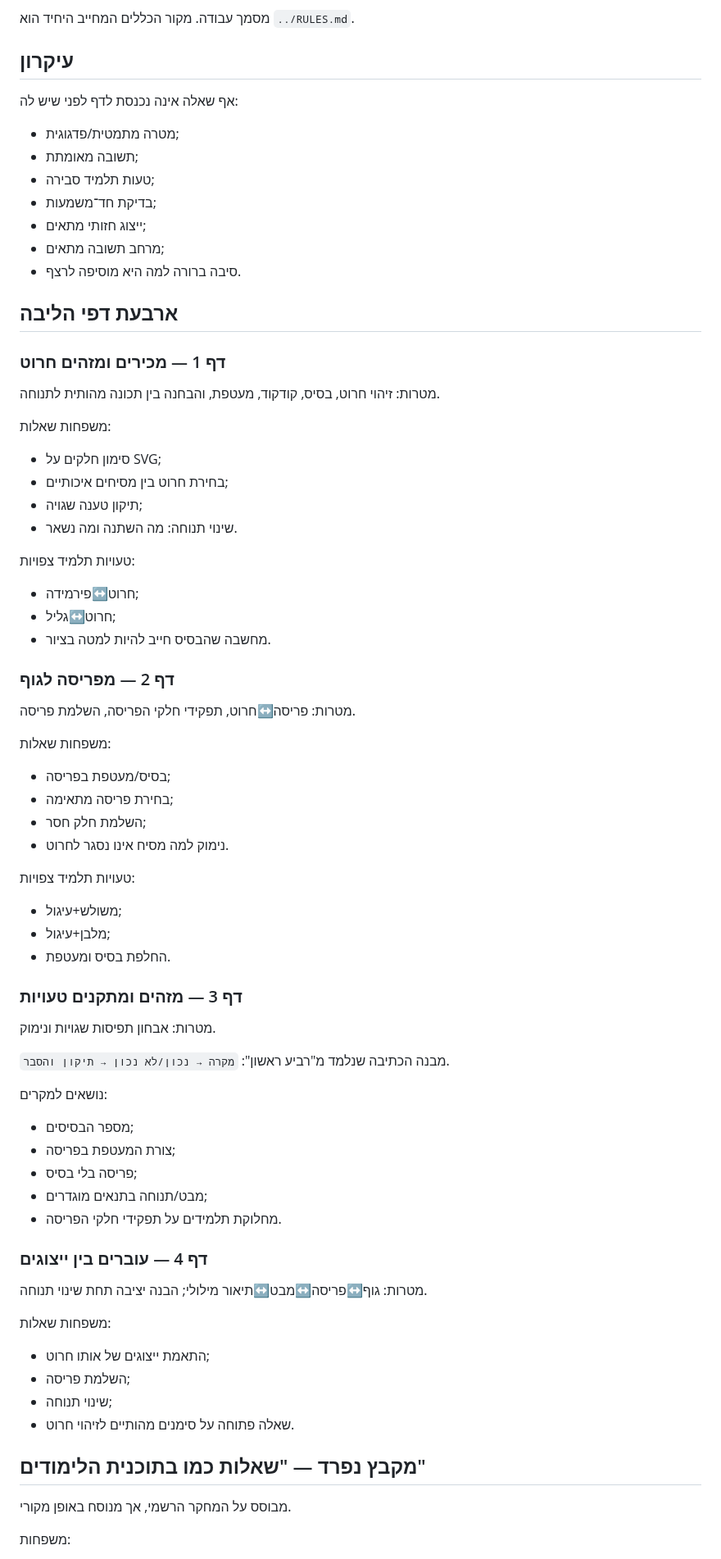
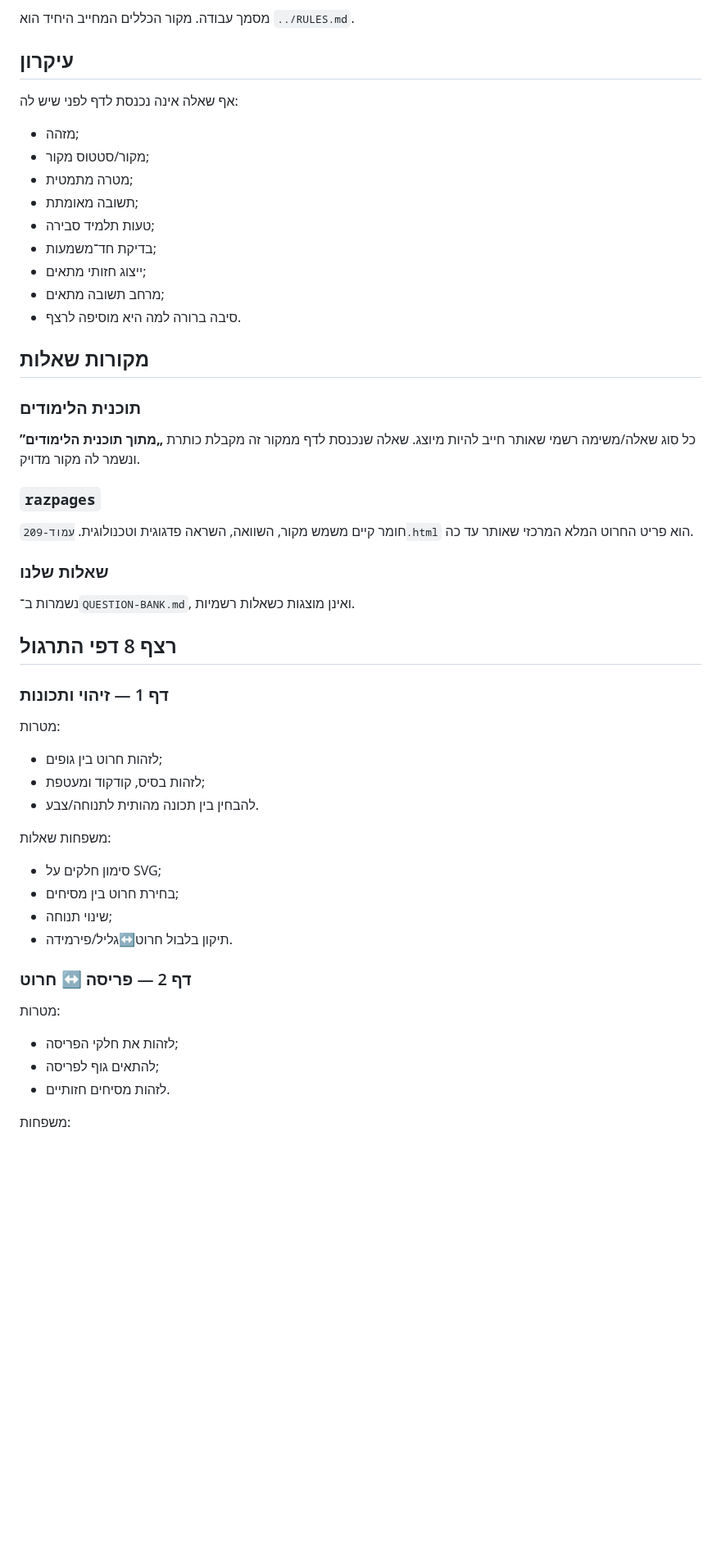
Before and after one commit to yanivmizrachiy/smartschool-hebrew-voice-notes, a Markdown page: questions/QUESTION-MAP.md, the part around one of its changes. Shown at 82% size. GitHub-like rendering; blank space fills up the shorter version.

Commit message:
Expand question map to eight worksheet sequence

```diff
--- a/questions/QUESTION-MAP.md
+++ b/questions/QUESTION-MAP.md
@@ -3,8 +3,11 @@
 מסמך עבודה. מקור הכללים המחייב היחיד הוא `../RULES.md`.
 
 ## עיקרון
+
 אף שאלה אינה נכנסת לדף לפני שיש לה:
-- מטרה מתמטית/פדגוגית;
+- מזהה;
+- מקור/סטטוס מקור;
+- מטרה מתמטית;
 - תשובה מאומתת;
 - טעות תלמיד סבירה;
 - בדיקת חד־משמעות;
@@ -12,59 +15,35 @@
 - מרחב תשובה מתאים;
 - סיבה ברורה למה היא מוסיפה לרצף.
 
-## ארבעת דפי הליבה
+## מקורות שאלות
 
-### דף 1 — מכירים ומזהים חרוט
-מטרות: זיהוי חרוט, בסיס, קודקוד, מעטפת, והבחנה בין תכונה מהותית לתנוחה.
+### תוכנית הלימודים
+כל סוג שאלה/משימה רשמי שאותר חייב להיות מיוצג. שאלה שנכנסת לדף ממקור זה מקבלת כותרת **„מתוך תוכנית הלימודים”** ונשמר לה מקור מדויק.
+
+### `razpages`
+חומר קיים משמש מקור, השוואה, השראה פדגוגית וטכנולוגית. `עמוד-209.html` הוא פריט החרוט המלא המרכזי שאותר עד כה.
+
+### שאלות שלנו
+נשמרות ב־`QUESTION-BANK.md`, ואינן מוצגות כשאלות רשמיות.
+
+## רצף 8 דפי התרגול
+
+### דף 1 — זיהוי ותכונות
+מטרות:
+- לזהות חרוט בין גופים;
+- לזהות בסיס, קודקוד ומעטפת;
+- להבחין בין תכונה מהותית לתנוחה/צבע.
 
 משפחות שאלות:
 - סימון חלקים על SVG;
-- בחירת חרוט בין מסיחים איכותיים;
-- תיקון טענה שגויה;
-- שינוי תנוחה: מה השתנה ומה נשאר.
+- בחירת חרוט בין מסיחים;
+- שינוי תנוחה;
+- תיקון בלבול חרוט↔גליל/פירמידה.
 
-טעויות תלמיד צפויות:
-- חרוט↔פירמידה;
-- חרוט↔גליל;
-- מחשבה שהבסיס חייב להיות למטה בציור.
-
-### דף 2 — מפריסה לגוף
-מטרות: פריסה↔חרוט, תפקידי חלקי הפריסה, השלמת פריסה.
-
-משפחות שאלות:
-- בסיס/מעטפת בפריסה;
-- בחירת פריסה מתאימה;
-- השלמת חלק חסר;
-- נימוק למה מסיח אינו נסגר לחרוט.
-
-טעויות תלמיד צפויות:
-- משולש+עיגול;
-- מלבן+עיגול;
-- החלפת בסיס ומעטפת.
-
-### דף 3 — מזהים ומתקנים טעויות
-מטרות: אבחון תפיסות שגויות ונימוק.
-
-מבנה הכתיבה שנלמד מ"רביע ראשון":
-`מקרה → נכון/לא נכון → תיקון והסבר`.
-
-נושאים למקרים:
-- מספר הבסיסים;
-- צורת המעטפת בפריסה;
-- פריסה בלי בסיס;
-- מבט/תנוחה בתנאים מוגדרים;
-- מחלוקת תלמידים על תפקידי חלקי הפריסה.
-
-### דף 4 — עוברים בין ייצוגים
-מטרות: גוף↔פריסה↔מבט↔תיאור מילולי; הבנה יציבה תחת שינוי תנוחה.
-
-משפחות שאלות:
-- התאמת ייצוגים של אותו חרוט;
-- השלמת פריסה;
-- שינוי תנוחה;
-- שאלה פתוחה על סימנים מהותיים לזיהוי חרוט.
-
-## מקבץ נפרד — "שאלות כמו בתוכנית הלימודים"
-מבוסס על המחקר הרשמי, אך מנוסח באופן מקורי.
+### דף 2 — פריסה ↔ חרוט
+מטרות:
+- לזהות את חלקי הפריסה;
+- להתאים גוף לפריסה;
+- לזהות מסיחים חזותיים.
 
 משפחות:
```
Also changed, not shown: other parts of questions/QUESTION-MAP.md (+75 -15 lines).
